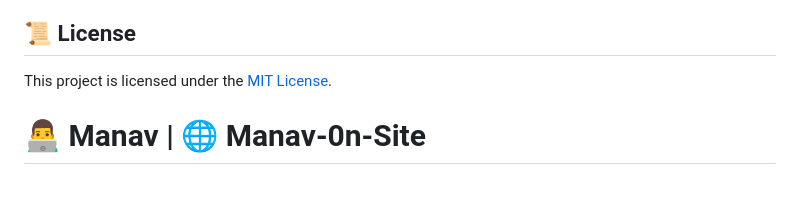
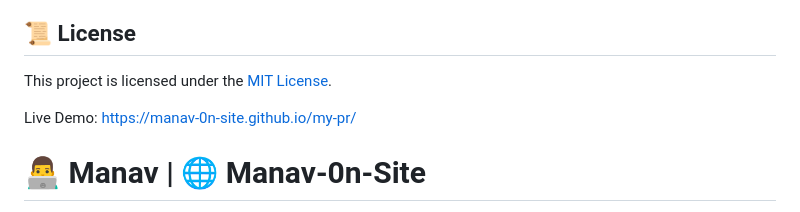
Before and after one commit to Manav-0n-Site/my-pr, a Markdown page: README.md, the part around the change. GitHub-like rendering; blank space fills up the shorter version.

```diff
--- a/README.md
+++ b/README.md
@@ -2,6 +2,7 @@
 
 This project is licensed under the [MIT License](LICENSE).
 
+Live Demo: https://manav-0n-site.github.io/my-pr/
 
 # 👨‍💻 Manav | 🌐 Manav-0n-Site
 
```
